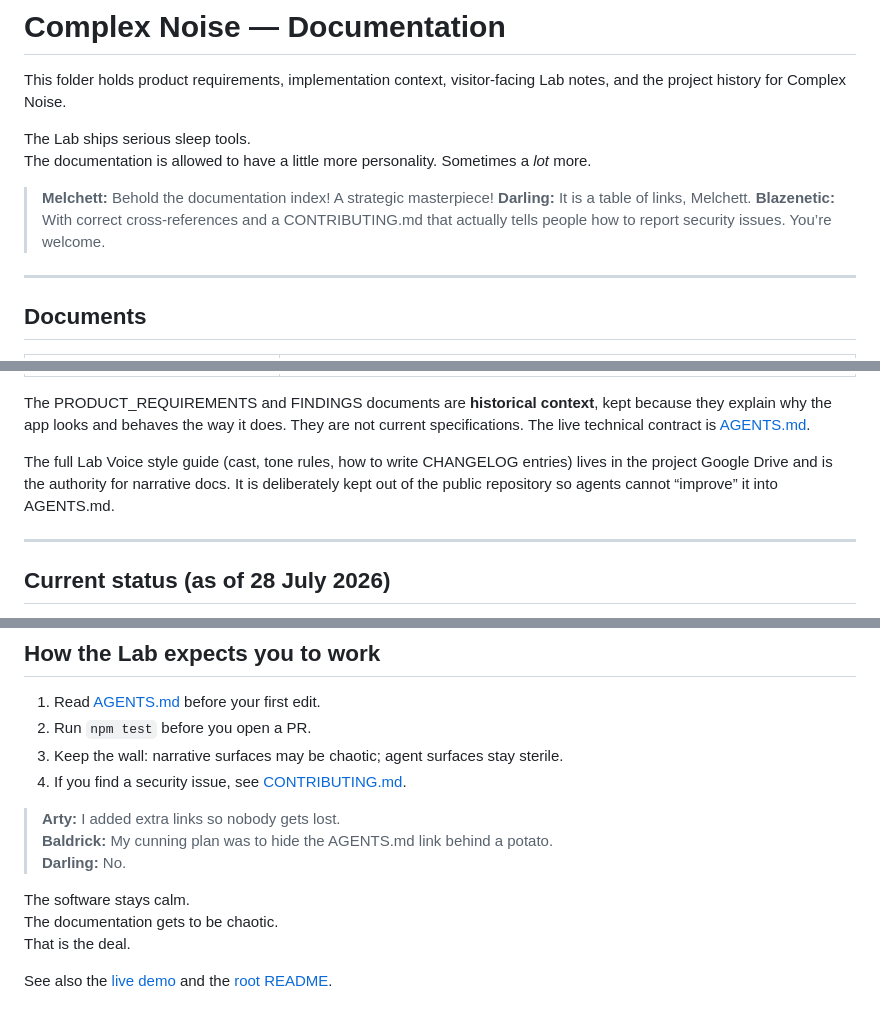
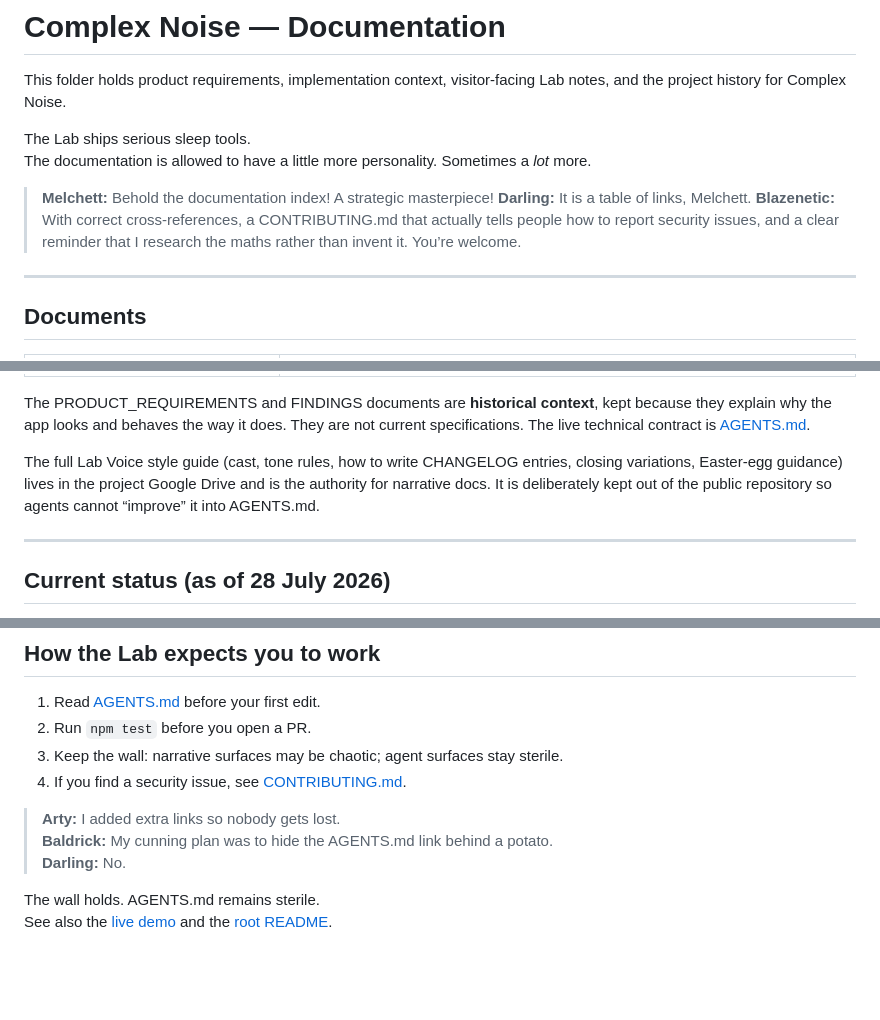
Before and after one commit to Blazenetic/complex-noise, a Markdown page: docs/README.md, 3 parts joined by grey strips. Rendered like a GitHub page; blank space fills up the shorter version.

Commit message:
docs: more character variations, research emphasis and varied closers across MEET_THE_LAB, HISTORY and docs index

```diff
--- a/docs/README.md
+++ b/docs/README.md
@@ -7,7 +7,7 @@ The documentation is allowed to have a little more personality. Sometimes a *lot
 
 > **Melchett:** Behold the documentation index! A strategic masterpiece!
 > **Darling:** It is a table of links, Melchett.
-> **Blazenetic:** With correct cross-references and a CONTRIBUTING.md that actually tells people how to report security issues. You’re welcome.
+> **Blazenetic:** With correct cross-references, a CONTRIBUTING.md that actually tells people how to report security issues, and a clear reminder that I research the maths rather than invent it. You’re welcome.
 
 ---
 
@@ -27,7 +27,7 @@ The documentation is allowed to have a little more personality. Sometimes a *lot
 
 The PRODUCT_REQUIREMENTS and FINDINGS documents are **historical context**, kept because they explain why the app looks and behaves the way it does. They are not current specifications. The live technical contract is [AGENTS.md](../AGENTS.md).
 
-The full Lab Voice style guide (cast, tone rules, how to write CHANGELOG entries) lives in the project Google Drive and is the authority for narrative docs. It is deliberately kept out of the public repository so agents cannot “improve” it into AGENTS.md.
+The full Lab Voice style guide (cast, tone rules, how to write CHANGELOG entries, closing variations, Easter-egg guidance) lives in the project Google Drive and is the authority for narrative docs. It is deliberately kept out of the public repository so agents cannot “improve” it into AGENTS.md.
 
 ---
 
@@ -61,8 +61,5 @@ A fuller work report covering the intensive 26–28 July development lives in th
 > **Baldrick:** My cunning plan was to hide the AGENTS.md link behind a potato.
 > **Darling:** No.
 
-The software stays calm.
-The documentation gets to be chaotic.
-That is the deal.
-
+The wall holds. AGENTS.md remains sterile.
 See also the [live demo](https://blazenetic.github.io/complex-noise/) and the [root README](../README.md).
```
Also changed, not shown: docs/HISTORY.md (+5 -4 lines), docs/MEET_THE_LAB.md (+6 -9 lines).
